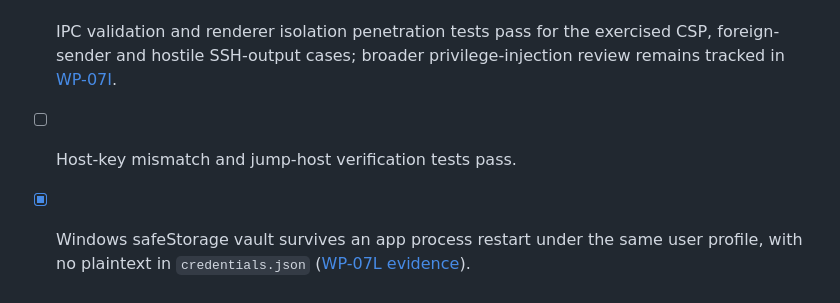
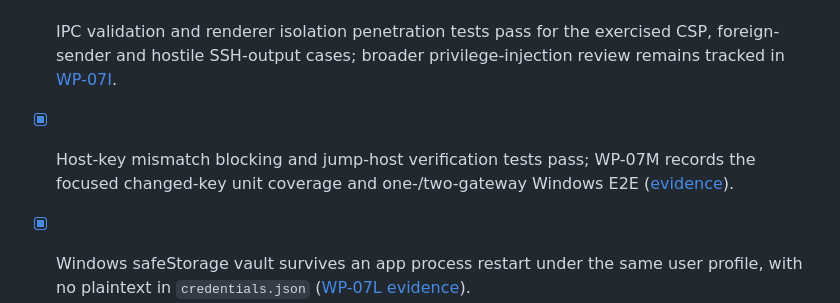
Before and after one commit to AKeybladeMaster/MultiRemoteTerminal, a Markdown page: docs/SECURITY.md, the part around the change. Rendered like a GitHub page.

```diff
--- a/docs/SECURITY.md
+++ b/docs/SECURITY.md
@@ -103,7 +103,7 @@ Optional Git for Windows Bash is user-installed and is not redistributed by the
 
 - [x] Electron checklist reviewed and recorded for pinned Electron 45.0.0; the independent review found no high/critical boundary issue, with remaining evidence gaps tracked in [WP-07H](results/WP-07H-n002-electron-review-follow-up-2026-10-25.md).
 - [x] IPC validation and renderer isolation penetration tests pass for the exercised CSP, foreign-sender and hostile SSH-output cases; broader privilege-injection review remains tracked in [WP-07I](results/WP-07I-hostile-ssh-output-2026-10-25.md).
-- [ ] Host-key mismatch and jump-host verification tests pass.
+- [x] Host-key mismatch blocking and jump-host verification tests pass; WP-07M records the focused changed-key unit coverage and one-/two-gateway Windows E2E ([evidence](results/WP-07M-host-trust-acceptance-2026-10-25.md)).
 - [x] Windows safeStorage vault survives an app process restart under the same user profile, with no plaintext in `credentials.json` ([WP-07L evidence](results/WP-07L-vault-restart-2026-10-25.md)).
 - [ ] No plaintext secret in DB/log/export/IPC; those channels are not covered by WP-07K/WP-07L ([WP-07K](results/WP-07K-vault-lock-recovery-2026-10-25.md), [WP-07L](results/WP-07L-vault-restart-2026-10-25.md)).
 - [ ] SFTP traversal, cancel, symlink and overwrite tests pass.
```
Also changed, not shown: docs/IMPLEMENTATION-PLAN.md (+2 -0 lines), docs/results/WP-07M-host-trust-acceptance-2026-10-25.md (added, +17 -0 lines).
